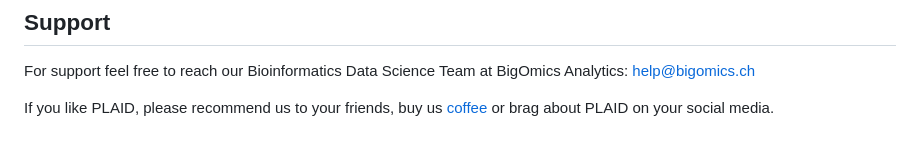
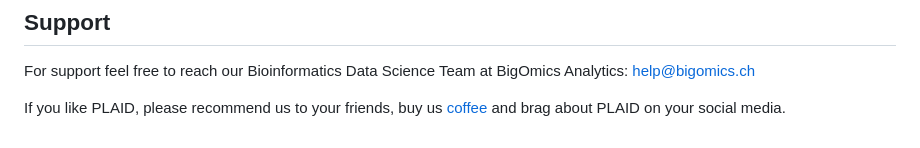
Before and after one commit to bigomics/plaid, a Markdown page: README.md, the part around the change printed below. GitHub-like rendering.

```diff
--- a/README.md
+++ b/README.md
@@ -73,4 +73,4 @@ For support feel free to reach our Bioinformatics Data Science Team at
 BigOmics Analytics: help@bigomics.ch
 
 If you like PLAID, please recommend us to your friends, buy us [coffee](https://buymeacoffee.com/bigomics)
-or brag about PLAID on your social media.
+and brag about PLAID on your social media.
```
Also changed, not shown: other parts of README.md (+1 -1 lines).
